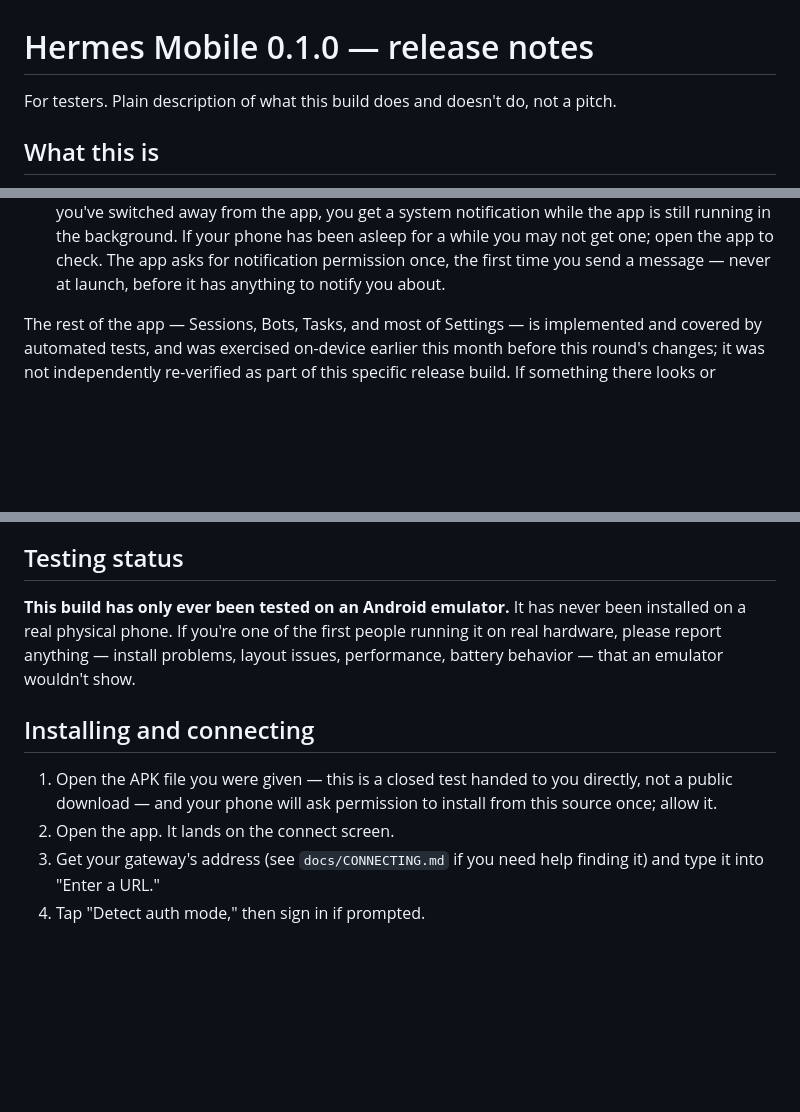
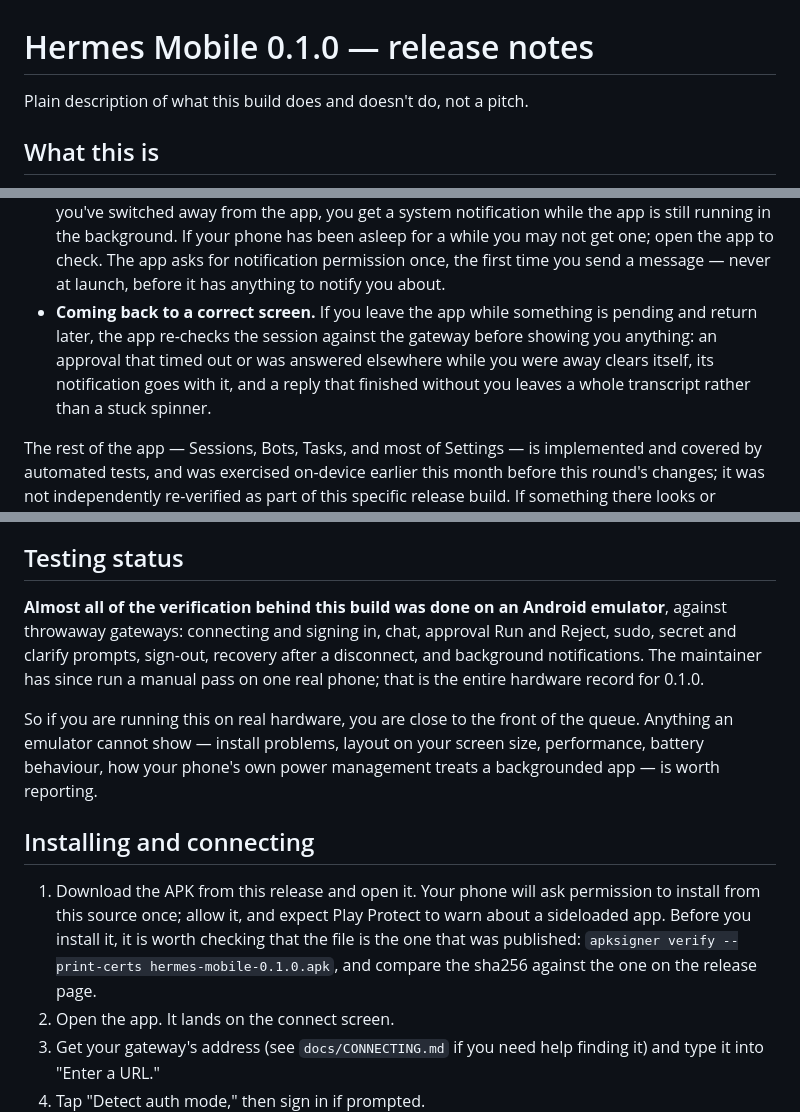
Before and after one commit to darth-modder/hermes-mobile-client, a Markdown page: docs/RELEASE-NOTES-0.1.0.md, 3 parts joined by grey strips. GitHub-like rendering; blank space fills up the shorter version.

Commit message:
docs(release notes): say what is true now that this is a public download
Three things in the 0.1.0 notes stopped being true. "This build has only
ever been tested on an Android emulator. It has never been installed on a
real physical phone" — the maintainer has since run a manual pass on one
phone, which is worth stating exactly that precisely: one phone, one
pass, everything else emulator. The install step described the APK as
"a closed test handed to you directly, not a public download", which is
the opposite of what it now is; it says how to download and verify it
instead. And "For testers" framed the whole document for an audience of
two.

Also adds the one user-visible behaviour the D30/D31/D32 round changed:
leaving the app with something pending and coming back no longer leaves
a stale approval card, an orphaned notification or a stuck spinner.

Co-Authored-By: Claude Opus 5 <noreply@anthropic.com>

```diff
--- a/docs/RELEASE-NOTES-0.1.0.md
+++ b/docs/RELEASE-NOTES-0.1.0.md
@@ -1,6 +1,6 @@
 # Hermes Mobile 0.1.0 — release notes
 
-For testers. Plain description of what this build does and doesn't do, not a pitch.
+Plain description of what this build does and doesn't do, not a pitch.
 
 ## What this is
 
@@ -27,6 +27,11 @@ verification log for exact sha256s), unless marked otherwise:
   in the background. If your phone has been asleep for a while you may not get one; open the app
   to check. The app asks for notification permission once, the first time you send a message —
   never at launch, before it has anything to notify you about.
+- **Coming back to a correct screen.** If you leave the app while something is pending and return
+  later, the app re-checks the session against the gateway before showing you anything: an approval
+  that timed out or was answered elsewhere while you were away clears itself, its notification goes
+  with it, and a reply that finished without you leaves a whole transcript rather than a stuck
+  spinner.
 
 The rest of the app — Sessions, Bots, Tasks, and most of Settings — is implemented and covered by
 automated tests, and was exercised on-device earlier this month before this round's changes; it was
@@ -67,15 +72,23 @@ it once.
 
 ## Testing status
 
-**This build has only ever been tested on an Android emulator.** It has never been installed on a
-real physical phone. If you're one of the first people running it on real hardware, please report
-anything — install problems, layout issues, performance, battery behavior — that an emulator
-wouldn't show.
+**Almost all of the verification behind this build was done on an Android emulator**, against
+throwaway gateways: connecting and signing in, chat, approval Run and Reject, sudo, secret and
+clarify prompts, sign-out, recovery after a disconnect, and background notifications. The
+maintainer has since run a manual pass on one real phone; that is the entire hardware record for
+0.1.0.
+
+So if you are running this on real hardware, you are close to the front of the queue. Anything an
+emulator cannot show — install problems, layout on your screen size, performance, battery
+behaviour, how your phone's own power management treats a backgrounded app — is worth reporting.
 
 ## Installing and connecting
 
-1. Open the APK file you were given — this is a closed test handed to you directly, not a public
-   download — and your phone will ask permission to install from this source once; allow it.
+1. Download the APK from this release and open it. Your phone will ask permission to install from
+   this source once; allow it, and expect Play Protect to warn about a sideloaded app. Before you
+   install it, it is worth checking that the file is the one that was published:
+   `apksigner verify --print-certs hermes-mobile-0.1.0.apk`, and compare the sha256 against the
+   one on the release page.
 2. Open the app. It lands on the connect screen.
 3. Get your gateway's address (see `docs/CONNECTING.md` if you need help finding it) and type it
    into "Enter a URL."
```
